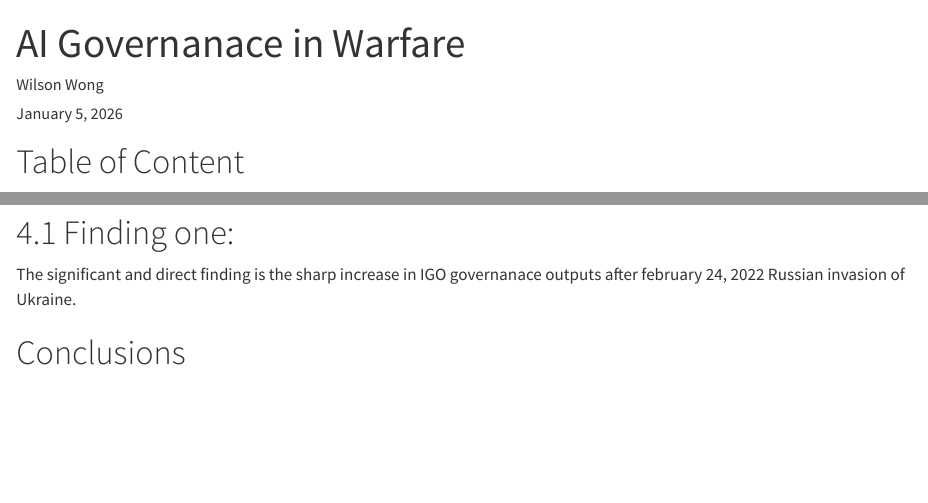
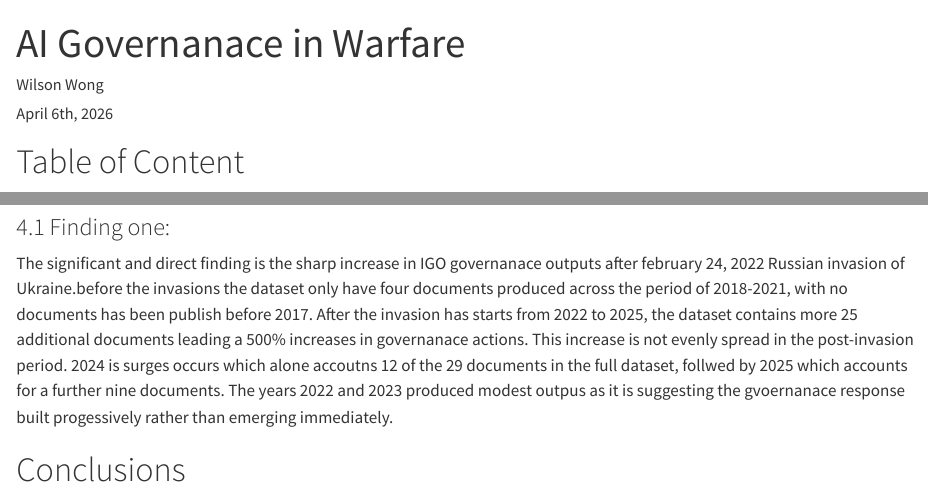
Before and after one commit to WilsonWong369/Governance-AI-in-Conflict, a Quarto document (Abstract/Research paper .qmd): the page in a window 1100 px wide, from its top, and a second part further down, joined at a grey line. Rendered offline with R 4.5, knitr and Pandoc in place of Quarto, with nearby package versions.

Commit message:
Update Research paper .qmd

```diff
--- a/Abstract/Research paper .qmd
+++ b/Abstract/Research paper .qmd
@@ -3,9 +3,10 @@ Research Title: "Conflict of AI Governance"
 title:        "AI Governanace in Warfare"
 author:       "Wilson Wong"
 course:       "Governance of AI in Conflict"
-professor:    "Dr. Julian Campisi"
+professor:    "Dr. Julian Campisi, Dr. Titilayo Soremi"
 course_code:  "POLD02"
-date:         "January 5, 2026"
+Course_Name: "Independent Senior Research"
+date:         "April 6th, 2026"
 bibliography: ../references/references.bib
 ---
 
@@ -81,9 +81,9 @@ There were serveral limitations must be acknowledged. First, the Russia-Ukraine
 
     This presents the empirical findings drawn from the systematic analysis of 29 offical intergovernmental Organizations (IGO) documents produced between 2018 and 2025 with the selected five international institutions: the United Nations (UN), The North Atlantic Treaty Organizations (NATO), The European Union (EU), The Organisation for Economic Co-operation Development (OECD) and the Council of Europe (COE). The findings address the research questions of whether the Russia- Ukraine war constitutes a critical juncture in the global governanace of military Artificial Intelligence (AI).
 
-# 4.1 Finding one:
+### 4.1 Finding one:
 
-The significant and direct finding is the sharp increase in IGO governanace outputs after february 24, 2022 Russian invasion of Ukraine.
+The significant and direct finding is the sharp increase in IGO governanace outputs after february 24, 2022 Russian invasion of Ukraine.before the invasions the dataset only have four documents produced across the period of 2018-2021, with no documents has been publish before 2017. After the invasion has starts from 2022 to 2025, the dataset contains more 25 additional documents leading a 500% increases in governanace actions. This increase is not evenly spread in the post-invasion period. 2024 is surges occurs which alone accoutns 12 of the 29 documents in the full dataset, follwed by 2025 which accounts for a further nine documents. The years 2022 and 2023 produced modest outpus as it is suggesting the gvoernanace response built progessively rather than emerging immediately.
 
 # Conclusions
 
```
Also changed, not shown: Abstract/Research paper .qmd (3 more changed lines).
